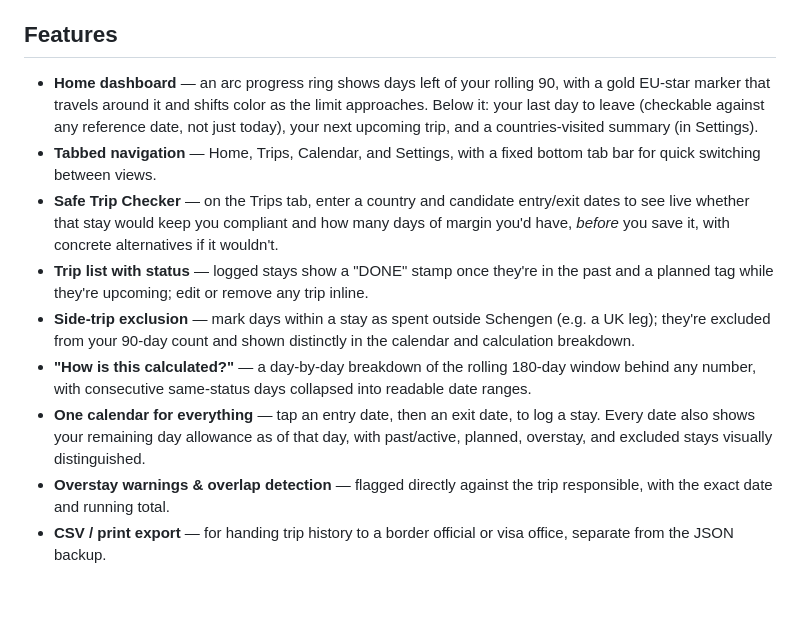
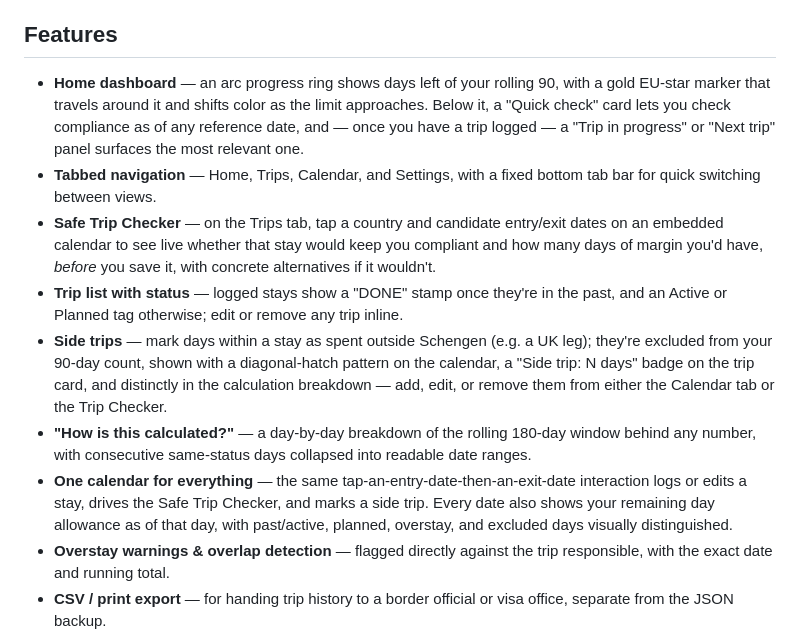
Before and after one commit to g59dtjys8y-cmd/schengen-guard-anywhere, a Markdown page: README.md, the part around the change. GitHub-like rendering; blank space fills up the shorter version.

Commit message:
Update README to reflect the Trip Checker and side-trip features
Features list still described the Safe Trip Checker as native
date-entry fields, and hadn't caught up with the badge/hatch-pattern
visibility work or the Home dashboard's Quick check / Trip in
progress / Next trip panels.

Co-Authored-By: Claude <noreply@anthropic.com>

```diff
--- a/README.md
+++ b/README.md
@@ -13,13 +13,13 @@ This is the cloud-synced sibling of [Schengen Guard](https://github.com/g59dtjys
 
 ## Features
 
-- **Home dashboard** — an arc progress ring shows days left of your rolling 90, with a gold EU-star marker that travels around it and shifts color as the limit approaches. Below it: your last day to leave (checkable against any reference date, not just today), your next upcoming trip, and a countries-visited summary (in Settings).
+- **Home dashboard** — an arc progress ring shows days left of your rolling 90, with a gold EU-star marker that travels around it and shifts color as the limit approaches. Below it, a "Quick check" card lets you check compliance as of any reference date, and — once you have a trip logged — a "Trip in progress" or "Next trip" panel surfaces the most relevant one.
 - **Tabbed navigation** — Home, Trips, Calendar, and Settings, with a fixed bottom tab bar for quick switching between views.
-- **Safe Trip Checker** — on the Trips tab, enter a country and candidate entry/exit dates to see live whether that stay would keep you compliant and how many days of margin you'd have, *before* you save it, with concrete alternatives if it wouldn't.
-- **Trip list with status** — logged stays show a "DONE" stamp once they're in the past and a planned tag while they're upcoming; edit or remove any trip inline.
-- **Side-trip exclusion** — mark days within a stay as spent outside Schengen (e.g. a UK leg); they're excluded from your 90-day count and shown distinctly in the calendar and calculation breakdown.
+- **Safe Trip Checker** — on the Trips tab, tap a country and candidate entry/exit dates on an embedded calendar to see live whether that stay would keep you compliant and how many days of margin you'd have, *before* you save it, with concrete alternatives if it wouldn't.
+- **Trip list with status** — logged stays show a "DONE" stamp once they're in the past, and an Active or Planned tag otherwise; edit or remove any trip inline.
+- **Side trips** — mark days within a stay as spent outside Schengen (e.g. a UK leg); they're excluded from your 90-day count, shown with a diagonal-hatch pattern on the calendar, a "Side trip: N days" badge on the trip card, and distinctly in the calculation breakdown — add, edit, or remove them from either the Calendar tab or the Trip Checker.
 - **"How is this calculated?"** — a day-by-day breakdown of the rolling 180-day window behind any number, with consecutive same-status days collapsed into readable date ranges.
-- **One calendar for everything** — tap an entry date, then an exit date, to log a stay. Every date also shows your remaining day allowance as of that day, with past/active, planned, overstay, and excluded stays visually distinguished.
+- **One calendar for everything** — the same tap-an-entry-date-then-an-exit-date interaction logs or edits a stay, drives the Safe Trip Checker, and marks a side trip. Every date also shows your remaining day allowance as of that day, with past/active, planned, overstay, and excluded days visually distinguished.
 - **Overstay warnings & overlap detection** — flagged directly against the trip responsible, with the exact date and running total.
 - **CSV / print export** — for handing trip history to a border official or visa office, separate from the JSON backup.
 - **Notification thresholds** — opt in (from Settings) to a browser notification when your days remaining hits 14, 7, or 3.
```
